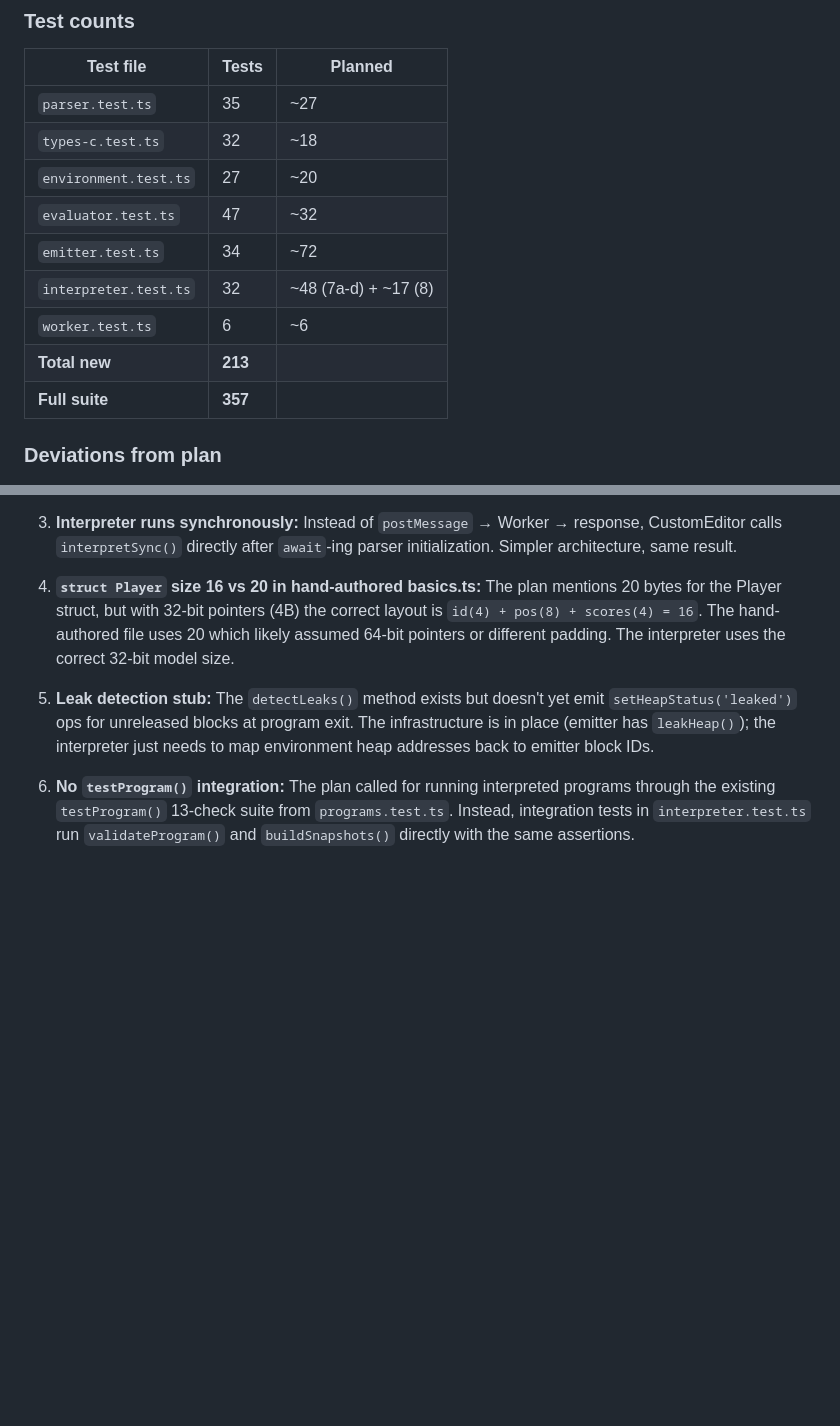
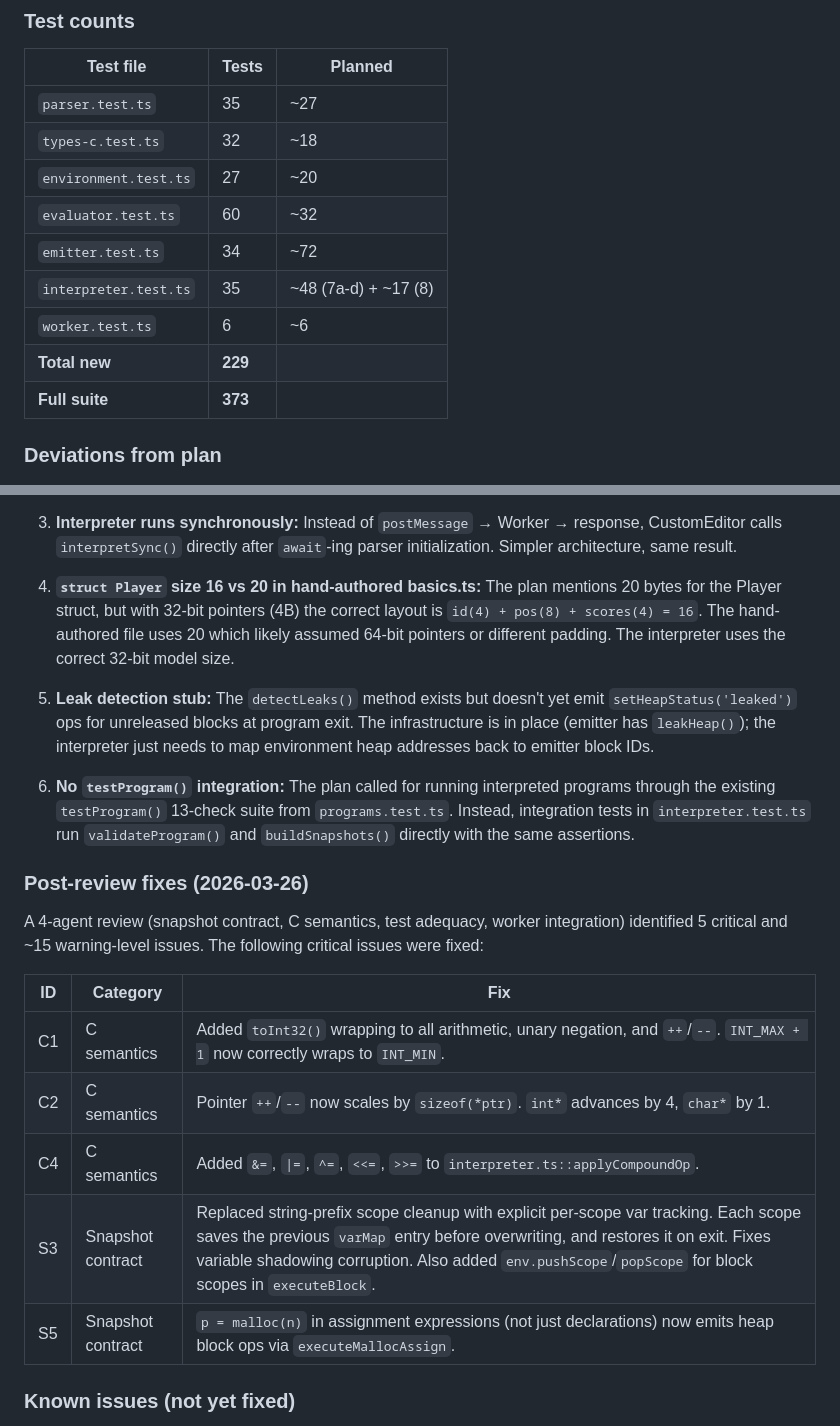
Before and after one commit to CuriousCrow123/CrowCode, a Markdown page: docs/plans/2026-03-26-c-interpreter-plan.md, 2 parts joined by grey strips. Rendered like a GitHub page; blank space fills up the shorter version.

```diff
--- a/docs/plans/2026-03-26-c-interpreter-plan.md
+++ b/docs/plans/2026-03-26-c-interpreter-plan.md
@@ -886,12 +886,12 @@ All 10 steps implemented on branch `feat/c-interpreter` (10 commits).
 | `parser.test.ts` | 35 | ~27 |
 | `types-c.test.ts` | 32 | ~18 |
 | `environment.test.ts` | 27 | ~20 |
-| `evaluator.test.ts` | 47 | ~32 |
+| `evaluator.test.ts` | 60 | ~32 |
 | `emitter.test.ts` | 34 | ~72 |
-| `interpreter.test.ts` | 32 | ~48 (7a-d) + ~17 (8) |
+| `interpreter.test.ts` | 35 | ~48 (7a-d) + ~17 (8) |
 | `worker.test.ts` | 6 | ~6 |
-| **Total new** | **213** | |
-| **Full suite** | **357** | |
+| **Total new** | **229** | |
+| **Full suite** | **373** | |
 
 ### Deviations from plan
 
@@ -907,3 +907,17 @@ All 10 steps implemented on branch `feat/c-interpreter` (10 commits).
 
 6. **No `testProgram()` integration:** The plan called for running interpreted programs through the existing `testProgram()` 13-check suite from `programs.test.ts`. Instead, integration tests in `interpreter.test.ts` run `validateProgram()` and `buildSnapshots()` directly with the same assertions.
 
+### Post-review fixes (2026-03-26)
+
+A 4-agent review (snapshot contract, C semantics, test adequacy, worker integration) identified 5 critical and ~15 warning-level issues. The following critical issues were fixed:
+
+| ID | Category | Fix |
+|----|----------|-----|
+| C1 | C semantics | Added `toInt32()` wrapping to all arithmetic, unary negation, and `++`/`--`. `INT_MAX + 1` now correctly wraps to `INT_MIN`. |
+| C2 | C semantics | Pointer `++`/`--` now scales by `sizeof(*ptr)`. `int*` advances by 4, `char*` by 1. |
+| C4 | C semantics | Added `&=`, `\|=`, `^=`, `<<=`, `>>=` to `interpreter.ts::applyCompoundOp`. |
+| S3 | Snapshot contract | Replaced string-prefix scope cleanup with explicit per-scope var tracking. Each scope saves the previous `varMap` entry before overwriting, and restores it on exit. Fixes variable shadowing corruption. Also added `env.pushScope`/`popScope` for block scopes in `executeBlock`. |
+| S5 | Snapshot contract | `p = malloc(n)` in assignment expressions (not just declarations) now emits heap block ops via `executeMallocAssign`. |
+
+### Known issues (not yet fixed)
+
```
Also changed, not shown: other parts of docs/plans/2026-03-26-c-interpreter-plan.md (+16 -0 lines).
